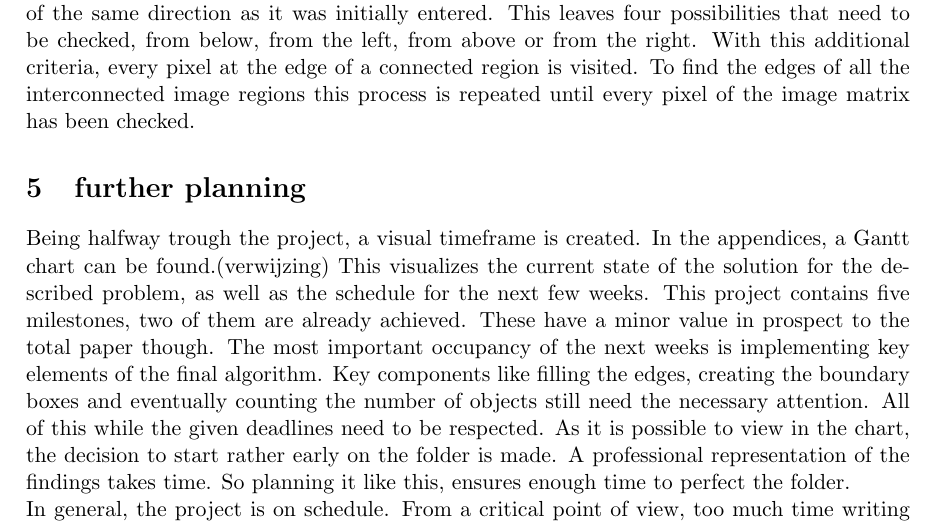
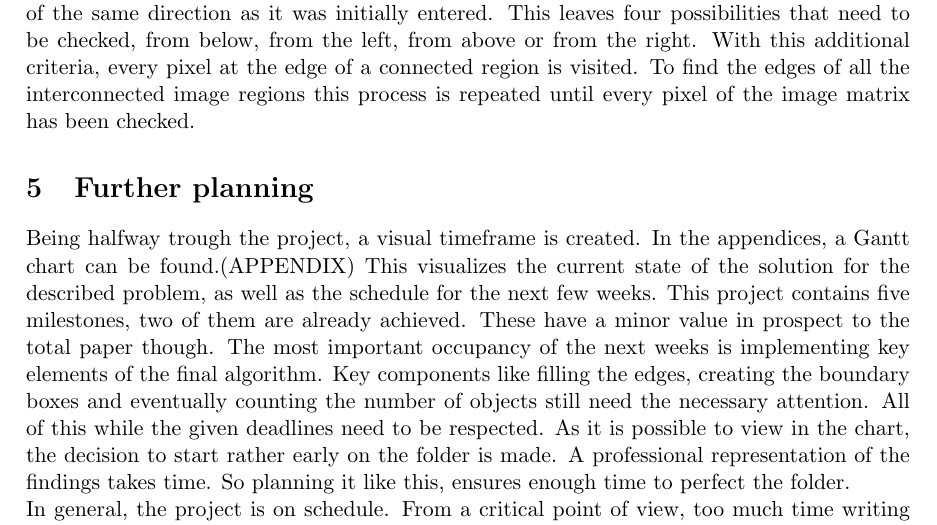
Before and after one commit to benfidlers/peno3_esat1, a LaTeX document (Verslag.tex): part of page 14 of 15, cut so that both start at the same text. Compiled offline with pdfLaTeX.

Commit message:
Update Verslag.tex

```diff
--- a/Verslag.tex
+++ b/Verslag.tex
@@ -187,9 +187,9 @@ where BW represents the input, this is a binary image which only consists out of
 The function bwboundaries implements the Moore-Neighbor tracing algorithm. The algorithm loops through the entire matrix until it finds a white pixel (a pixel that belongs to an image region). This pixel is defined as the start pixel. Once it finds a start pixel it searches for the next connected white pixel. This means another white pixel in one of the eight regions around the start (see ILLUSTRATION). The algorithm does this by examining the pixels in a clockwise direction. Once it finds a new white pixel, this pixel is added to the sequence B and becomes our new start pixel. This process keeps on running until the algorithm visits the first start pixel for a second time. The only problem with this algorithm is that sometimes the first start pixel is visited for a second time before all of the outline is visited (See ILLUSTRATION). This problem is resolved with the Jacob's stopping criterion. Which states that the algorithm can stop once the first start pixel is visited out of the same direction as it was initially entered. This leaves four possibilities that need to be checked, from below, from the left, from above or from the right. With this additional criteria, every pixel at the edge of a connected region is visited.
 To find the edges of all the interconnected image regions this process is repeated until every pixel of the image matrix has been checked.
 
-\section{further planning}
+\section{Further planning}
 
-Being halfway trough the project, a visual timeframe is created. In the appendices, a Gantt chart can be found.(verwijzing)
+Being halfway trough the project, a visual timeframe is created. In the appendices, a Gantt chart can be found.(APPENDIX)
 This visualizes the current state of the solution for the described problem, as well as the schedule for the next few weeks.
 This project contains five milestones, two of them are already achieved. These have a minor value in prospect to the total paper though. The most important occupancy of the next weeks is implementing key elements of the final algorithm. Key components like filling the edges, creating the boundary boxes and eventually counting the number of objects still need the necessary attention. All of this while the given deadlines need to be respected. As it is possible to view in the chart, the decision to start rather early on the folder is made. A professional representation of the findings takes time. So planning it like this, ensures enough time to perfect the folder. \\
 In general, the project is on schedule. From a critical point of view, too much time writing the report during the team sessions was wasted. For the final paper, more individual work is recommended and will happen.
```
